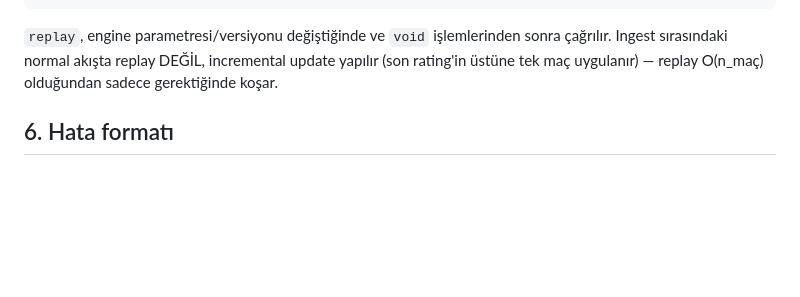
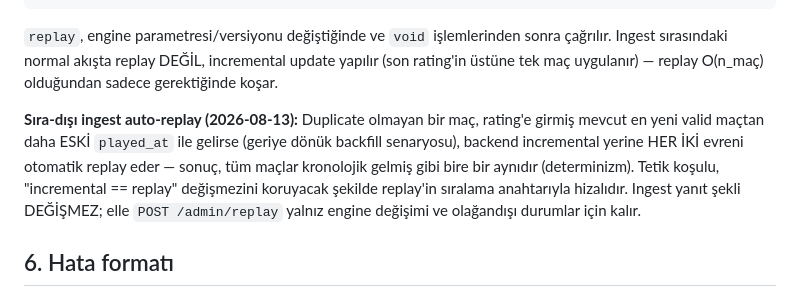
Before and after one commit to TeomanAgir/lol-balance, a Markdown page: docs/api_contract.md, the part around the change. GitHub-like rendering; blank space fills up the shorter version.

````diff
--- a/docs/api_contract.md
+++ b/docs/api_contract.md
@@ -243,6 +243,8 @@ GET  /leaderboard                  → score'a göre sıralı oyuncu listesi
 ```
 `replay`, engine parametresi/versiyonu değiştiğinde ve `void` işlemlerinden sonra çağrılır. Ingest sırasındaki normal akışta replay DEĞİL, incremental update yapılır (son rating'in üstüne tek maç uygulanır) — replay O(n_maç) olduğundan sadece gerektiğinde koşar.
 
+**Sıra-dışı ingest auto-replay (2026-08-13):** Duplicate olmayan bir maç, rating'e girmiş mevcut en yeni valid maçtan daha ESKİ `played_at` ile gelirse (geriye dönük backfill senaryosu), backend incremental yerine HER İKİ evreni otomatik replay eder — sonuç, tüm maçlar kronolojik gelmiş gibi bire bir aynıdır (determinizm). Tetik koşulu, "incremental == replay" değişmezini koruyacak şekilde replay'in sıralama anahtarıyla hizalıdır. Ingest yanıt şekli DEĞİŞMEZ; elle `POST /admin/replay` yalnız engine değişimi ve olağandışı durumlar için kalır.
+
 ## 6. Hata formatı
 Tüm hatalar: `{"detail": "insan-okur açıklama"}` + uygun HTTP kodu. Web UI bu `detail`'i kullanıcıya aynen gösterebilir, o yüzden mesajlar Türkçe yazılır.
 
````
Also changed, not shown: docs/CHANGE_REQUESTS.md (+1 -1 lines), docs/ingest_contract.md (+2 -0 lines).
